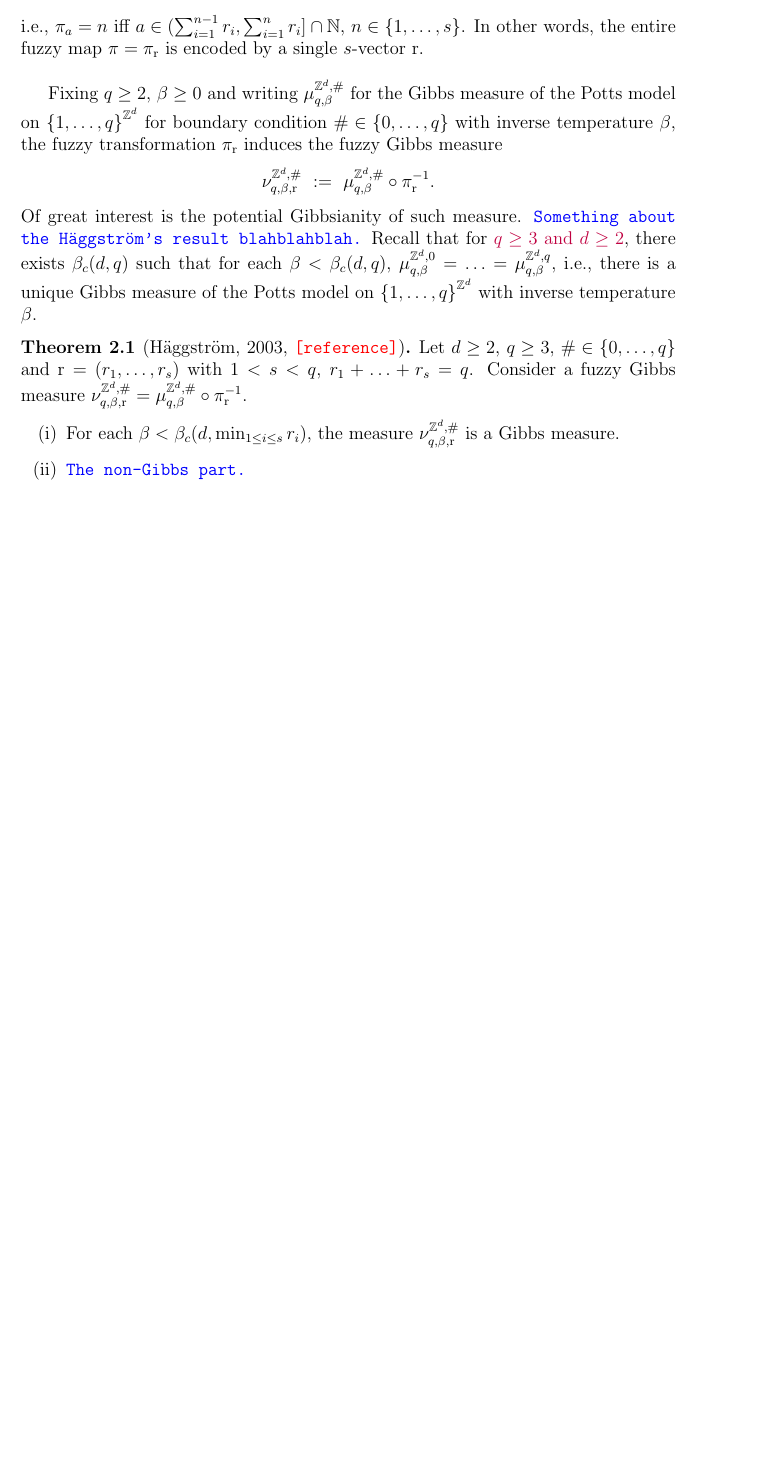
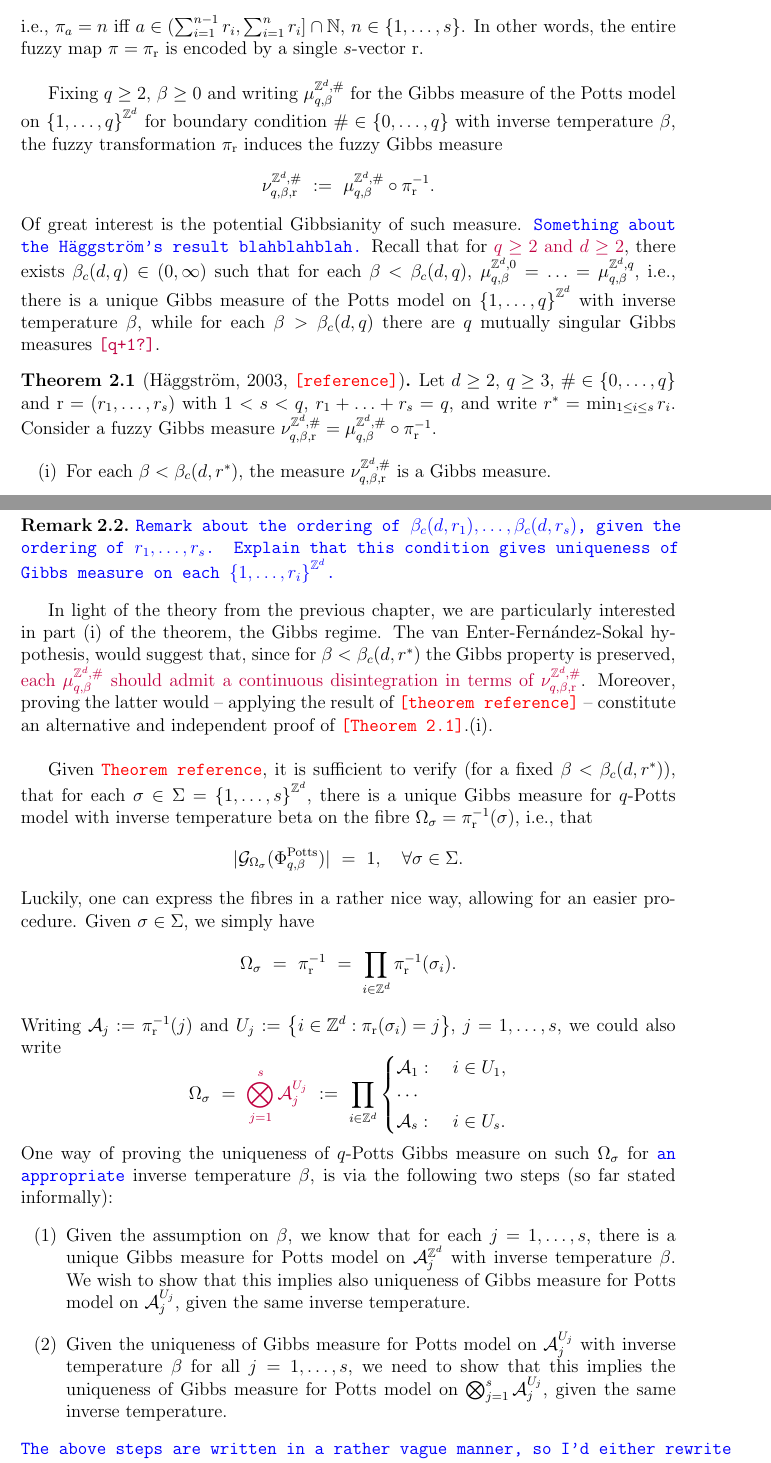
Before and after one commit to oskarvavtar/Master-thesis, a LaTeX thesis (thesis.tex): part of page 4 of 4 before the commit and two parts of pages 4 and 5 of 5 after it, the two joined at a grey line, cut so that both start at the same text, the shorter picture padded with empty space. Compiled offline with pdfLaTeX.

Commit message:
Wrote most of section 2.1

```diff
--- a/thesis.tex
+++ b/thesis.tex
@@ -24,6 +24,8 @@
  bottom=20mm
 }
 
+\newcommand{\A}{\mathcal{A}}
+\newcommand{\G}{\mathcal{G}}
 \renewcommand{\H}{\mathcal{H}}
 \newcommand{\Loc}{\mathcal{L}}
 \renewcommand{\L}{\mathbb{L}}
@@ -33,6 +35,8 @@
 \renewcommand{\r}{\mathrm{r}}
 \newcommand{\Z}{\mathbb{Z}}
 \newcommand{\ZZ}{\mathcal{Z}}
+
+\newcommand{\Potts}{\mathrm{Potts}}
 
 \newcommand{\set}[1]{\left\{#1\right\}}
 \newcommand{\oklepaj}[1]{\left(#1\right)}
@@ -54,7 +58,7 @@
 \newtheorem*{sol}{Solution}
 \newtheorem*{dis}{Disclaimer}
 \newtheorem{df}[thm]{Definition}
-\newtheorem*{rem}{Remark}
+\newtheorem{rem}[thm]{Remark}
 \newtheorem{lem}[thm]{Lemma}
 \newtheorem{cor}[thm]{Corollary}
 
@@ -122,15 +126,36 @@ i.e., $\pi_a=n$ iff $a\in(\sum_{i=1}^{n-1}r_i,\sum_{i=1}^n r_i]\cap \N$, $n\in\s
 
 Fixing $q\geq 2$, $\beta\geq 0$ and writing $\mu_{q,\beta}^{\Z^d,\#}$ for the Gibbs measure of the Potts model on $\set{1,\ldots,q}^{\Z^d}$ for boundary condition $\#\in\set{0,\ldots,q}$ with inverse temperature $\beta$, the fuzzy transformation $\pi_\r$ induces the fuzzy Gibbs measure
 $$\nu_{q,\beta,\r}^{\Z^d,\#} ~:=~ \mu_{q,\beta}^{\Z^d,\#}\circ\pi_\r^{-1}.$$
-Of great interest is the potential Gibbsianity of such measure. \textcolor{blue}{\texttt{Something about the H\"aggstr\"om's result blahblahblah.}} Recall that for \textcolor{purple}{$q\geq 3$ and $d\geq 2$}, there exists $\beta_c(d,q)$ such that for each $\beta<\beta_c(d,q)$, $\mu_{q,\beta}^{\Z^d,0}=\ldots=\mu_{q,\beta}^{\Z^d,q}$, i.e., there is a unique Gibbs measure of the Potts model on $\set{1,\ldots,q}^{\Z^d}$ with inverse temperature $\beta$.
+Of great interest is the potential Gibbsianity of such measure. \textcolor{blue}{\texttt{Something about the H\"aggstr\"om's result blahblahblah.}} Recall that for \textcolor{purple}{$q\geq 2$ and $d\geq 2$}, there exists $\beta_c(d,q)\in(0,\infty)$ such that for each $\beta<\beta_c(d,q)$, $\mu_{q,\beta}^{\Z^d,0}=\ldots=\mu_{q,\beta}^{\Z^d,q}$, i.e., there is a unique Gibbs measure of the Potts model on $\set{1,\ldots,q}^{\Z^d}$ with inverse temperature $\beta$, while for each $\beta>\beta_c(d,q)$ there are $q$ mutually singular Gibbs measures \textcolor{purple}{\texttt{[q+1?]}}.
 
 \begin{thm}[H\"aggstr\"om, 2003, \textcolor{red}{\texttt{[reference]}}]
-Let $d\geq 2$, $q\geq 3$, $\#\in\set{0,\ldots,q}$ and $\r=(r_1,\ldots,r_s)$ with $1<s<q$, $r_1+\ldots+r_s=q$. Consider a fuzzy Gibbs measure $\nu_{q,\beta,\r}^{\Z^d,\#}=\mu_{q,\beta}^{\Z^d,\#}\circ\pi_{\r}^{-1}$.
+Let $d\geq 2$, $q\geq 3$, $\#\in\set{0,\ldots,q}$ and $\r=(r_1,\ldots,r_s)$ with $1<s<q$, $r_1+\ldots+r_s=q$, and write $r^*=\min_{1\leq i\leq s}r_i$. Consider a fuzzy Gibbs measure $\nu_{q,\beta,\r}^{\Z^d,\#}=\mu_{q,\beta}^{\Z^d,\#}\circ\pi_{\r}^{-1}$.
 \begin{itemize}
-	\item[(i)] For each $\beta<\beta_c(d,\min_{1\leq i\leq s}r_i)$, the measure $\nu_{q,\beta,\r}^{\Z^d,\#}$ is a Gibbs measure.
+	\item[(i)] For each $\beta<\beta_c(d,r^*)$, the measure $\nu_{q,\beta,\r}^{\Z^d,\#}$ is a Gibbs measure.
 	\item[(ii)] \textcolor{blue}{\texttt{The non-Gibbs part.}}
 \end{itemize}
 \end{thm}
+
+\begin{rem}
+\textcolor{blue}{\texttt{Remark about the ordering of $\beta_c(d,r_1),\ldots,\beta_c(d,r_s)$, given the ordering of $r_1,\ldots,r_s$. Explain that this condition gives uniqueness of Gibbs measure on each $\set{1,\ldots,r_i}^{\Z^d}$.}}
+\end{rem}
+
+In light of the theory from the previous chapter, we are particularly interested in part (i) of the theorem, the Gibbs regime. The van Enter-Fern\'andez-Sokal hypothesis, would suggest that, since for $\beta<\beta_c(d,r^*)$ the Gibbs property is preserved, \textcolor{purple}{each $\mu_{q,\beta}^{\Z^d,\#}$ should admit a continuous disintegration in terms of $\nu_{q,\beta,\r}^{\Z^d,\#}$}. Moreover, proving the latter would -- applying the result of \textcolor{red}{\texttt{[theorem reference]}} -- constitute an alternative and independent proof of \textcolor{red}{\texttt{[Theorem 2.1]}}.(i). \\
+
+Given \textcolor{red}{\texttt{Theorem reference}}, it is sufficient to verify (for a fixed $\beta<\beta_c(d,r^*))$, that for each $\sigma\in\Sigma=\set{1,\ldots,s}^{\Z^d}$, there is a unique Gibbs measure for $q$-Potts model with inverse temperature beta on the fibre $\Omega_\sigma=\pi_\r^{-1}(\sigma)$, i.e., that
+$$|\G_{\Omega_\sigma}(\Phi_{q,\beta}^\Potts)| ~=~ 1, \quad \forall \sigma\in\Sigma.$$
+Luckily, one can express the fibres in a rather nice way, allowing for an easier procedure. Given $\sigma\in\Sigma$, we simply have
+$$\Omega_\sigma ~=~ \pi_{\r}^{-1} ~=~ \prod_{i\in\Z^d}\pi_{\r}^{-1}(\sigma_i).$$
+Writing $\A_j:=\pi_{\r}^{-1}(j)$ and $U_j:=\set{i\in\Z^d:\pi_{\r}(\sigma_i)=j}$, $j=1,\ldots,s$, we could also write
+$$\Omega_\sigma ~=~ \textcolor{purple}{\bigotimes_{j=1}^s\A_j^{U_j}} ~:=~ \prod_{i\in\Z^d}\begin{cases}\A_1:~&i\in U_1,\\
+\cdots\\
+\A_s:~&i\in U_s.\end{cases}$$
+One way of proving the uniqueness of $q$-Potts Gibbs measure on such $\Omega_\sigma$ for \textcolor{blue}{\texttt{an appropriate}} inverse temperature $\beta$, is via the following two steps (so far stated informally):
+\begin{itemize}
+	\item[(1)] Given the assumption on $\beta$, we know that for each $j=1,\ldots,s$, there is a unique Gibbs measure for Potts model on $\A_j^{\Z^d}$ with inverse temperature $\beta$. We wish to show that this implies also uniqueness of Gibbs measure for Potts model on $\A_j^{U_j}$, given the same inverse temperature.
+	\item[(2)] Given the uniqueness of Gibbs measure for Potts model on $\A_j^{U_j}$ with inverse temperature $\beta$ for all $j=1,\ldots,s$, we need to show that this implies the uniqueness of Gibbs measure for Potts model on $\bigotimes_{j=1}^s \A_j^{U_j}$, given the same inverse temperature.
+\end{itemize}
+\textcolor{blue}{\texttt{The above steps are written in a rather vague manner, so I'd either rewrite them or write them again for the $s=2$ case where it might be more manageable.}}
 
 % #################################################################################################
 % #################################################################################################
```
Also changed, not shown: thesis.pdf, thesis.tex (4 more changed lines).
